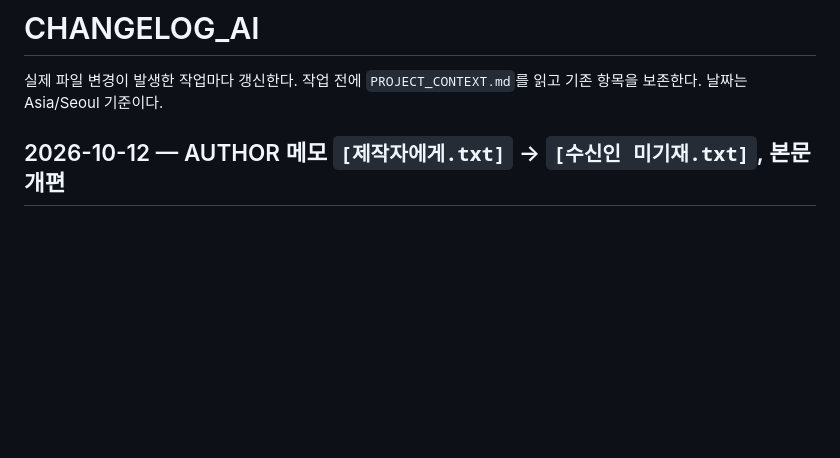
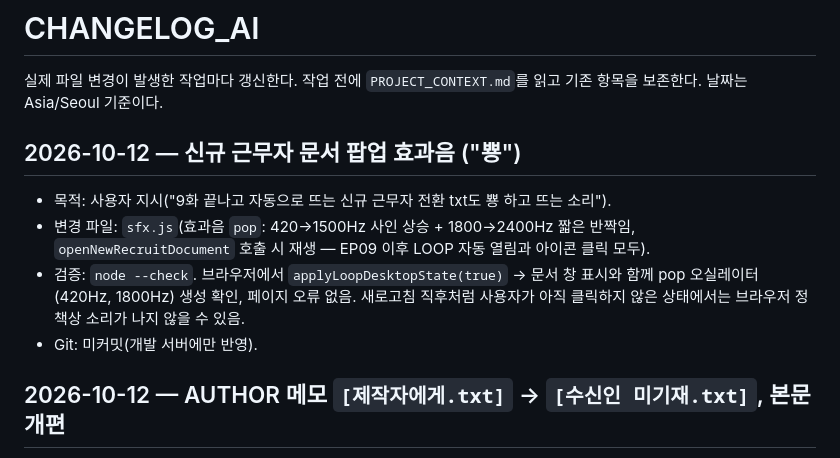
Before and after one commit to nanarinnn/windows98, a Markdown page: CHANGELOG_AI.md, the part around the change. Rendered like a GitHub page; blank space fills up the shorter version.

Commit message:
docs: record the new recruit document pop sound
Co-Authored-By: Claude Opus 5.5 <noreply@anthropic.com>

```diff
--- a/CHANGELOG_AI.md
+++ b/CHANGELOG_AI.md
@@ -1,6 +1,13 @@
 # CHANGELOG_AI
 
 실제 파일 변경이 발생한 작업마다 갱신한다. 작업 전에 `PROJECT_CONTEXT.md`를 읽고 기존 항목을 보존한다. 날짜는 Asia/Seoul 기준이다.
+
+## 2026-10-12 — 신규 근무자 문서 팝업 효과음 ("뿅")
+
+- 목적: 사용자 지시("9화 끝나고 자동으로 뜨는 신규 근무자 전환 txt도 뿅 하고 뜨는 소리").
+- 변경 파일: `sfx.js`(효과음 `pop`: 420→1500Hz 사인 상승 + 1800→2400Hz 짧은 반짝임, `openNewRecruitDocument` 호출 시 재생 — EP09 이후 LOOP 자동 열림과 아이콘 클릭 모두).
+- 검증: `node --check`. 브라우저에서 `applyLoopDesktopState(true)` → 문서 창 표시와 함께 pop 오실레이터(420Hz, 1800Hz) 생성 확인, 페이지 오류 없음. 새로고침 직후처럼 사용자가 아직 클릭하지 않은 상태에서는 브라우저 정책상 소리가 나지 않을 수 있음.
+- Git: 미커밋(개발 서버에만 반영).
 
 ## 2026-10-12 — AUTHOR 메모 `[제작자에게.txt]` → `[수신인 미기재.txt]`, 본문 개편
 
```
